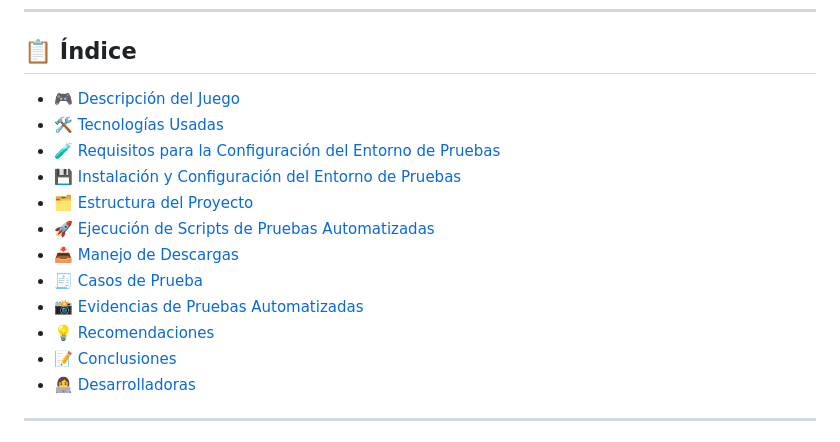
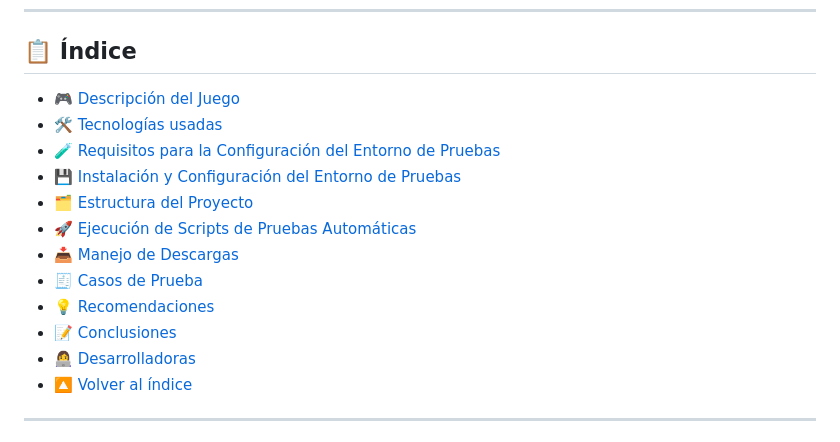
Before and after one commit to JohanaS77/adivinalo-juego, a Markdown page: README.md, the part around one of its changes. Rendered like a GitHub page.

Commit message:
readme terminado

```diff
--- a/README.md
+++ b/README.md
@@ -17,18 +17,18 @@ Bienvenidos al juego interactivo "¡Adivínalo!", desarrollado como proyecto par
 
 ## 📋 Índice
 
-- [🎮 Descripción del Juego](#descripción-del-juego)
-- [🛠️ Tecnologías Usadas](#tecnologías-usadas)
-- [🧪 Requisitos para la Configuración del Entorno de Pruebas](#requisitos-para-la-configuración-del-entorno-de-pruebas)
-- [💾 Instalación y Configuración del Entorno de Pruebas](#instalación-y-configuración-del-entorno-de-pruebas)
-- [🗂️ Estructura del Proyecto](#estructura-del-proyecto)
-- [🚀 Ejecución de Scripts de Pruebas Automatizadas](#ejecución-de-scripts-de-pruebas-automatizadas)
-- [📥 Manejo de Descargas](#manejo-de-descargas)
-- [🧾 Casos de Prueba](#casos-de-prueba)
-- [📸 Evidencias de Pruebas Automatizadas](#evidencias-de-pruebas-automatizadas)
-- [💡 Recomendaciones](#recomendaciones)
-- [📝 Conclusiones](#conclusiones)
-- [👩‍💻 Desarrolladoras](#desarrolladoras)
+- [🎮 Descripción del Juego](#-descripción-del-juego)
+- [🛠️ Tecnologías usadas](#-tecnologías-usadas)
+- [🧪 Requisitos para la Configuración del Entorno de Pruebas](#-requisitos-para-la-configuración-del-entorno-de-pruebas)
+- [💾 Instalación y Configuración del Entorno de Pruebas](#-instalación-y-configuración-del-entorno-de-pruebas)
+- [🗂️ Estructura del Proyecto](#-estructura-del-proyecto)
+- [🚀 Ejecución de Scripts de Pruebas Automáticas](#-ejecución-de-scripts-de-pruebas-automáticas)
+- [📥 Manejo de Descargas](#-manejo-de-descargas)
+- [🧾 Casos de Prueba](#-casos-de-prueba)
+- [💡 Recomendaciones](#-recomendaciones)
+- [📝 Conclusiones](#-conclusiones)
+- [👩‍💻 Desarrolladoras](#-desarrolladoras)
+- [🔼 Volver al índice](#-índice)
 
 ---
 
```
Also changed, not shown: other parts of README.md (+46 -88 lines).
